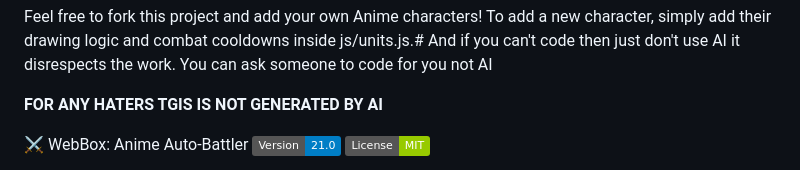
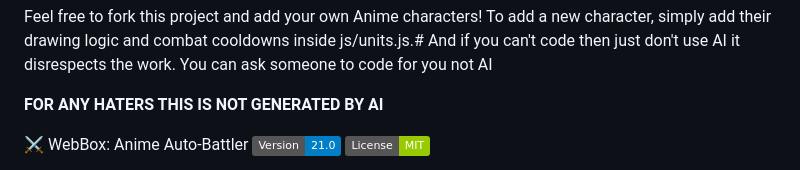
Before and after one commit to imzerocg/Web-blox, a Markdown page: README.md, the part around the change. Drawn GitHub-style; badges without logos.

Commit message:
Fix typo in README.md

```diff
--- a/README.md
+++ b/README.md
@@ -1,6 +1,6 @@
 Feel free to fork this project and add your own Anime characters! To add a new character, simply add their drawing logic and combat cooldowns inside js/units.js.# And if you can't code then just don't use AI it disrespects the work. You can ask someone to code for you not AI
 
-**FOR ANY HATERS TGIS IS NOT GENERATED BY AI**
+**FOR ANY HATERS THIS IS NOT GENERATED BY AI**
 
 ⚔️ WebBox: Anime Auto-Battler
 ![Version](https://img.shields.io/badge/Version-21.0-blue)
```
